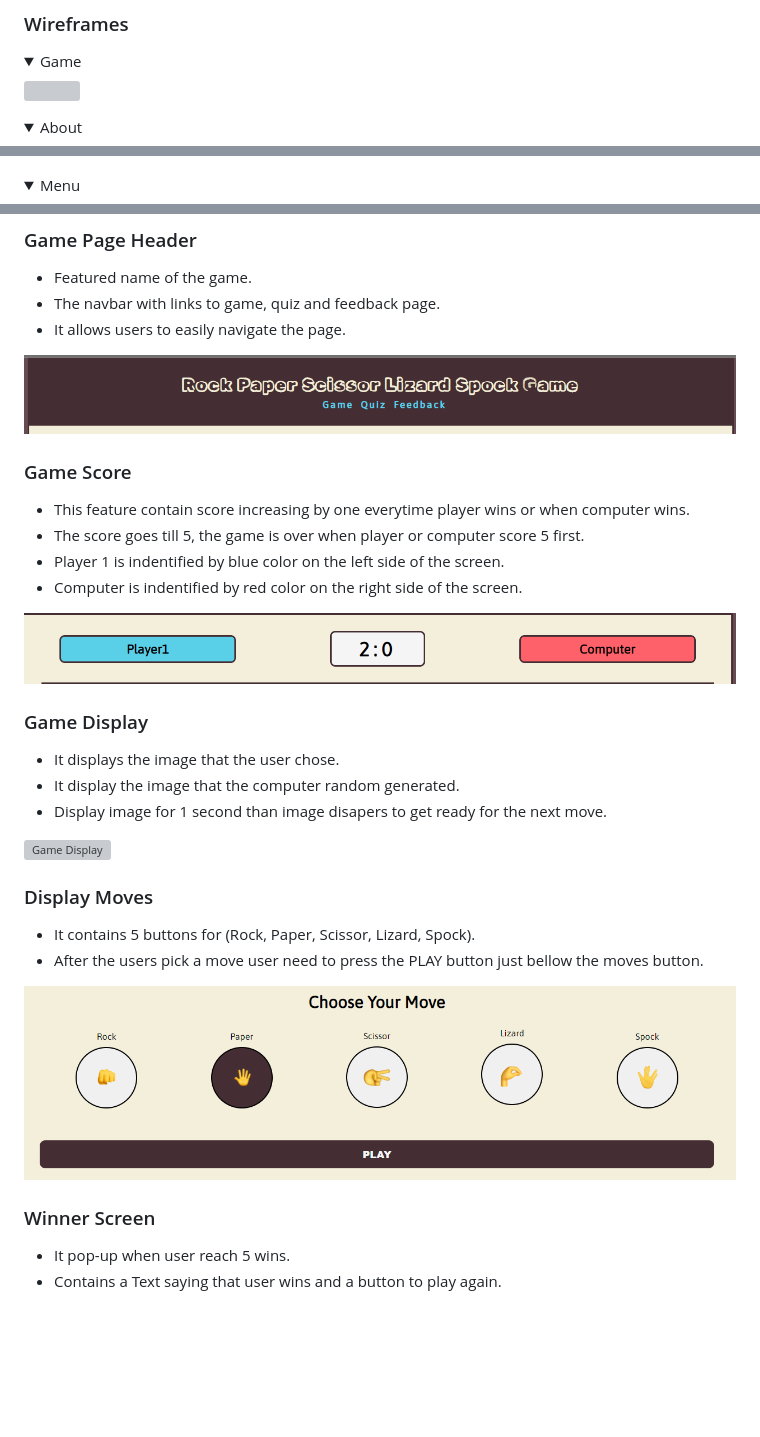
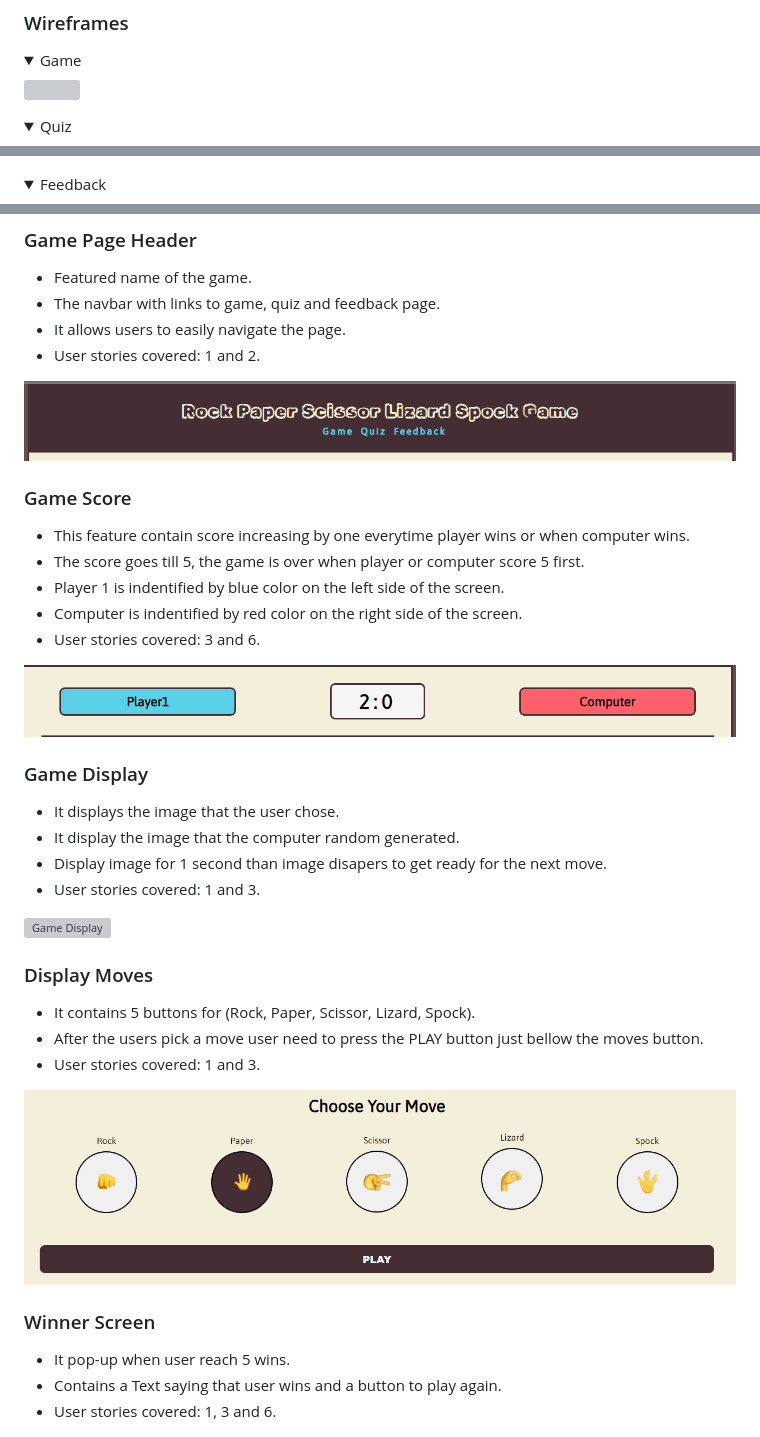
Before and after one commit to Diegomoro415/Rock-Paper-Scissor-Lizard-Spock-Game, a Markdown page: README.md, 3 parts joined by grey strips. GitHub-like rendering; folded sections open; blank space fills up the shorter version; grey boxes are pictures that could not be loaded.

```diff
--- a/README.md
+++ b/README.md
@@ -101,9 +101,9 @@ The website consists of three separate pages:
 <details><summary>Game</summary>
 <img src="docs/wireframes/index_wireframe.png">
 </details>
-<details><summary>About</summary>
+<details><summary>Quiz</summary>
 <img src="docs/wireframes/quiz_wireframe.png">
 </details>
-<details><summary>Menu</summary>
+<details><summary>Feedback</summary>
 <img src="docs/wireframes/feedback_wireframe.png">
 </details>
@@ -135,6 +135,7 @@ The page consists of three pages and twelve features.
 - Featured name of the game.
 - The navbar with links to game, quiz and feedback page.
 - It allows users to easily navigate the page.
+- User stories covered: 1 and 2.
 
 ![Game Header](docs/features/game_header.png)
 
@@ -143,6 +144,7 @@ The page consists of three pages and twelve features.
 - The score goes till 5, the game is over when player or computer score 5 first.
 - Player 1 is indentified by blue color on the left side of the screen.
 - Computer is indentified by red  color on the right side of the screen.
+- User stories covered: 3 and 6.
 
 ![Game Score](docs/features/game_score.png)
 
@@ -150,12 +152,14 @@ The page consists of three pages and twelve features.
 - It displays the image that the user chose.
 - It display the image that the computer random generated.
 - Display image for 1 second than image disapers to get ready for the next move.
+- User stories covered: 1 and 3.
 
 ![Game Display](docs/features/game_display.png)
 
 ### Display Moves
 - It contains 5 buttons for (Rock, Paper, Scissor, Lizard, Spock).
 - After the users pick a move user need to press the PLAY button just bellow the moves button.
+- User stories covered: 1 and 3.
 
 ![Display Moves](docs/features/game_moves.png)
 
@@ -164,6 +168,7 @@ The page consists of three pages and twelve features.
 ### Winner Screen
 - It pop-up when user reach 5 wins.
 - Contains a Text saying that user wins and a button to play again.
+- User stories covered: 1, 3 and 6.
 
 ![Winner Screen](docs/features/winner_screen.png)
 
```
Also changed, not shown: other parts of README.md (+21 -2 lines), docs/validations/404_accessibility.png.
